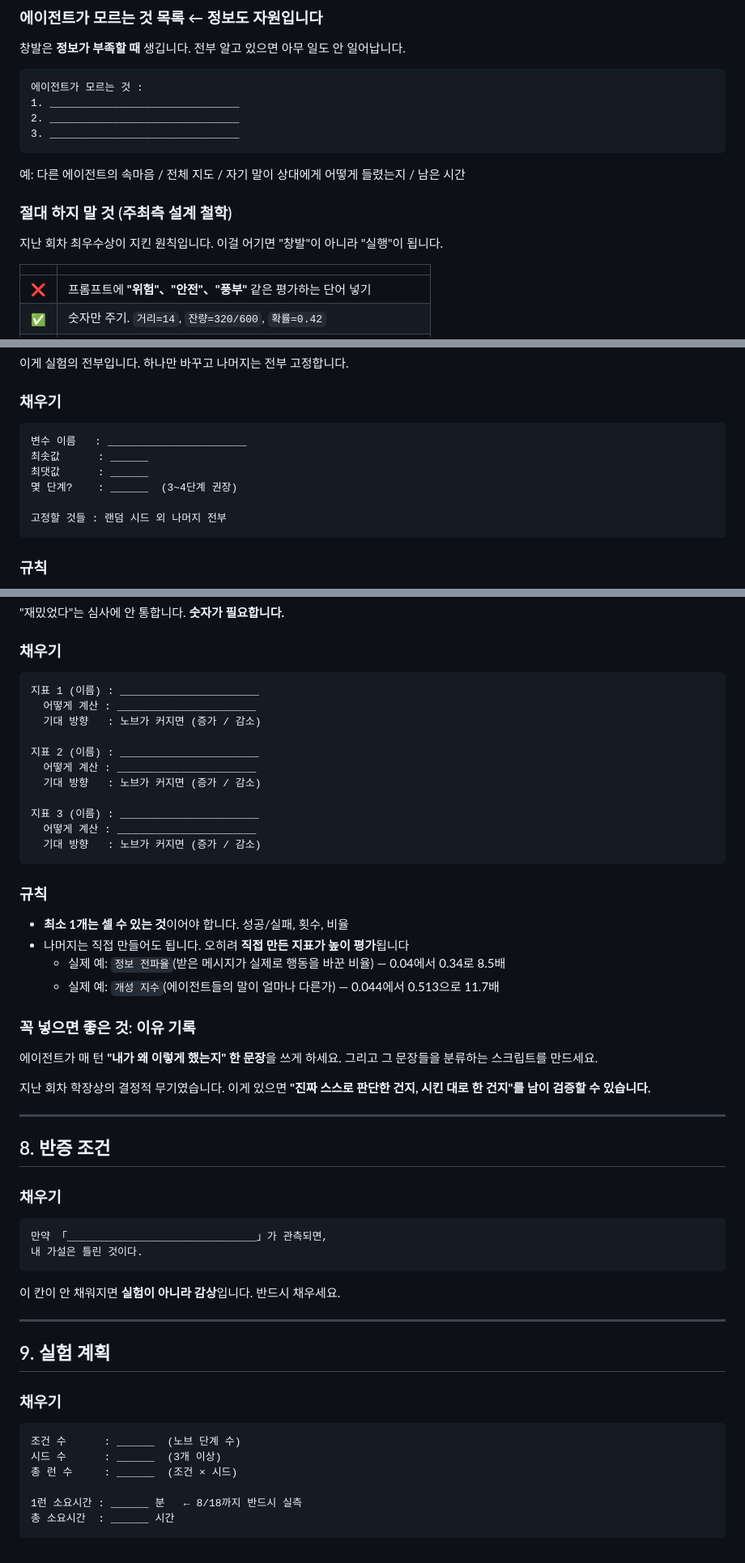
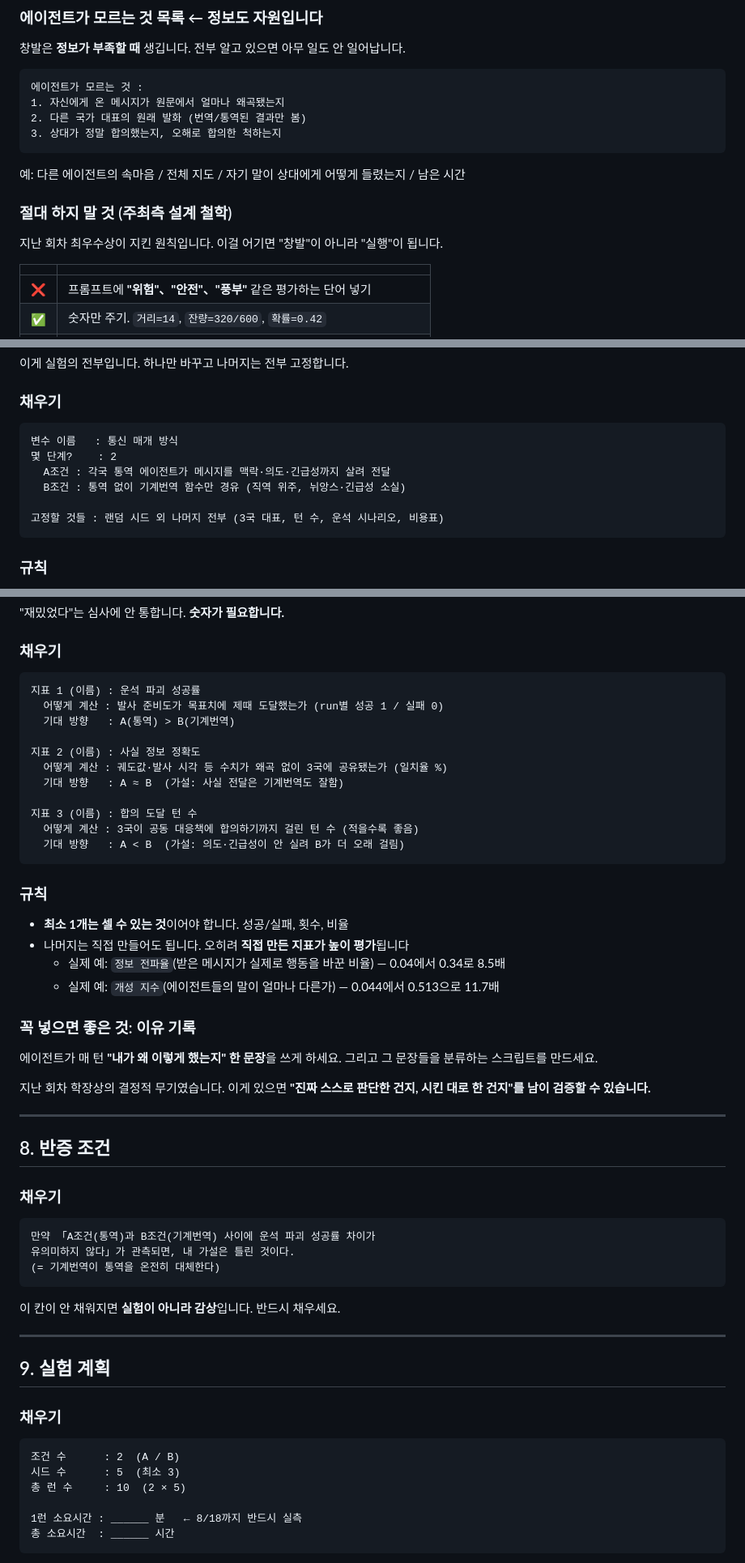
Before and after one commit to Park323/automata-2026-langtheo, a Markdown page: worksheet.md, 3 parts joined by grey strips. Shown at 81% size. GitHub-like rendering.

Commit message:
워크시트 기획 칸 채우기: 언어·번역 × 행성 방위 시나리오

````diff
--- a/worksheet.md
+++ b/worksheet.md
@@ -225,9 +226,9 @@ ______ → ______ → ______ → ______ → ______
 
 ```
 에이전트가 모르는 것 :
-1. ______________________________
-2. ______________________________
-3. ______________________________
+1. 자신에게 온 메시지가 원문에서 얼마나 왜곡됐는지
+2. 다른 국가 대표의 원래 발화 (번역/통역된 결과만 봄)
+3. 상대가 정말 합의했는지, 오해로 합의한 척하는지
 ```
 
 예: 다른 에이전트의 속마음 / 전체 지도 / 자기 말이 상대에게 어떻게 들렸는지 / 남은 시간
@@ -236,7 +237,7 @@ ______ → ______ → ______ → ______ → ______
 
 지난 회차 최우수상이 지킨 원칙입니다. 이걸 어기면 "창발"이 아니라 "실행"이 됩니다.
 
-| | |
+|  |  |
 |---|---|
 | ❌ | 프롬프트에 **"위험"、"안전"、"풍부"** 같은 평가하는 단어 넣기 |
 | ✅ | 숫자만 주기. `거리=14`, `잔량=320/600`, `확률=0.42` |
@@ -254,12 +255,12 @@ ______ → ______ → ______ → ______ → ______
 ### 채우기
 
 ```
-변수 이름   : ______________________
-최솟값      : ______
-최댓값      : ______
-몇 단계?    : ______  (3~4단계 권장)
+변수 이름   : 통신 매개 방식
+몇 단계?    : 2
+  A조건 : 각국 통역 에이전트가 메시지를 맥락·의도·긴급성까지 살려 전달
+  B조건 : 통역 없이 기계번역 함수만 경유 (직역 위주, 뉘앙스·긴급성 소실)
 
-고정할 것들 : 랜덤 시드 외 나머지 전부
+고정할 것들 : 랜덤 시드 외 나머지 전부 (3국 대표, 턴 수, 운석 시나리오, 비용표)
 ```
 
 ### 규칙
@@ -279,25 +280,25 @@ ______ → ______ → ______ → ______ → ______
 ### 채우기
 
 ```
-지표 1 (이름) : ______________________
-  어떻게 계산 : ______________________
-  기대 방향   : 노브가 커지면 (증가 / 감소)
+지표 1 (이름) : 운석 파괴 성공률
+  어떻게 계산 : 발사 준비도가 목표치에 제때 도달했는가 (run별 성공 1 / 실패 0)
+  기대 방향   : A(통역) > B(기계번역)
 
-지표 2 (이름) : ______________________
-  어떻게 계산 : ______________________
-  기대 방향   : 노브가 커지면 (증가 / 감소)
+지표 2 (이름) : 사실 정보 정확도
+  어떻게 계산 : 궤도값·발사 시각 등 수치가 왜곡 없이 3국에 공유됐는가 (일치율 %)
+  기대 방향   : A ≈ B  (가설: 사실 전달은 기계번역도 잘함)
 
-지표 3 (이름) : ______________________
-  어떻게 계산 : ______________________
-  기대 방향   : 노브가 커지면 (증가 / 감소)
+지표 3 (이름) : 합의 도달 턴 수
+  어떻게 계산 : 3국이 공동 대응책에 합의하기까지 걸린 턴 수 (적을수록 좋음)
+  기대 방향   : A < B  (가설: 의도·긴급성이 안 실려 B가 더 오래 걸림)
 ```
 
 ### 규칙
 
 - **최소 1개는 셀 수 있는 것**이어야 합니다. 성공/실패, 횟수, 비율
 - 나머지는 직접 만들어도 됩니다. 오히려 **직접 만든 지표가 높이 평가**됩니다
-  - 실제 예: `정보 전파율`(받은 메시지가 실제로 행동을 바꾼 비율) — 0.04에서 0.34로 8.5배
-  - 실제 예: `개성 지수`(에이전트들의 말이 얼마나 다른가) — 0.044에서 0.513으로 11.7배
+    - 실제 예: `정보 전파율`(받은 메시지가 실제로 행동을 바꾼 비율) — 0.04에서 0.34로 8.5배
+    - 실제 예: `개성 지수`(에이전트들의 말이 얼마나 다른가) — 0.044에서 0.513으로 11.7배
 
 ### 꼭 넣으면 좋은 것: 이유 기록
 
@@ -312,8 +313,9 @@ ______ → ______ → ______ → ______ → ______
 ### 채우기
 
 ```
-만약 「______________________________」가 관측되면,
-내 가설은 틀린 것이다.
+만약 「A조건(통역)과 B조건(기계번역) 사이에 운석 파괴 성공률 차이가
+유의미하지 않다」가 관측되면, 내 가설은 틀린 것이다.
+(= 기계번역이 통역을 온전히 대체한다)
 ```
 
 이 칸이 안 채워지면 **실험이 아니라 감상**입니다. 반드시 채우세요.
@@ -325,9 +327,9 @@ ______ → ______ → ______ → ______ → ______
 ### 채우기
 
 ```
-조건 수      : ______  (노브 단계 수)
-시드 수      : ______  (3개 이상)
-총 런 수     : ______  (조건 × 시드)
+조건 수      : 2  (A / B)
+시드 수      : 5  (최소 3)
+총 런 수     : 10  (2 × 5)
 
 1런 소요시간 : ______ 분   ← 8/18까지 반드시 실측
 총 소요시간  : ______ 시간
````
Also changed, not shown: other parts of worksheet.md (+23 -22 lines).
